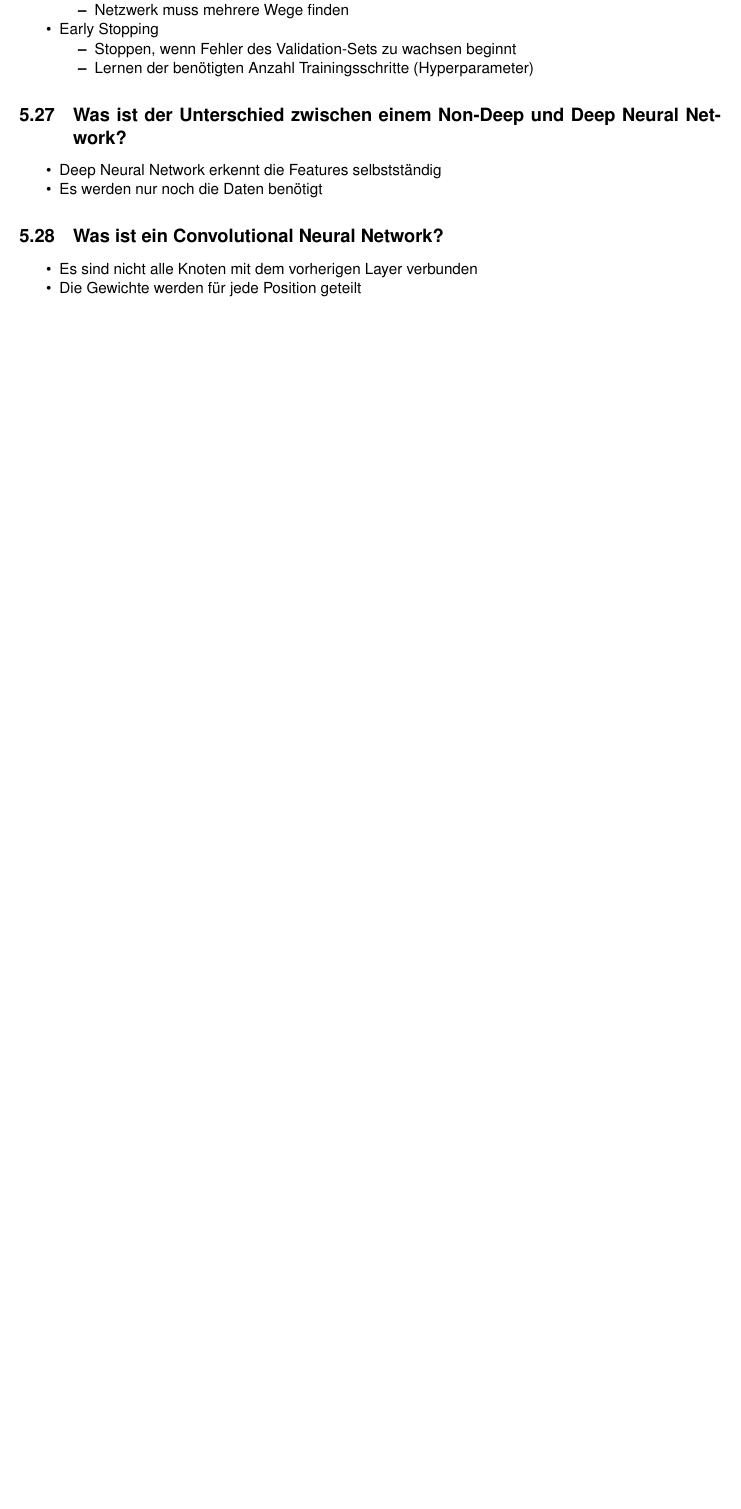
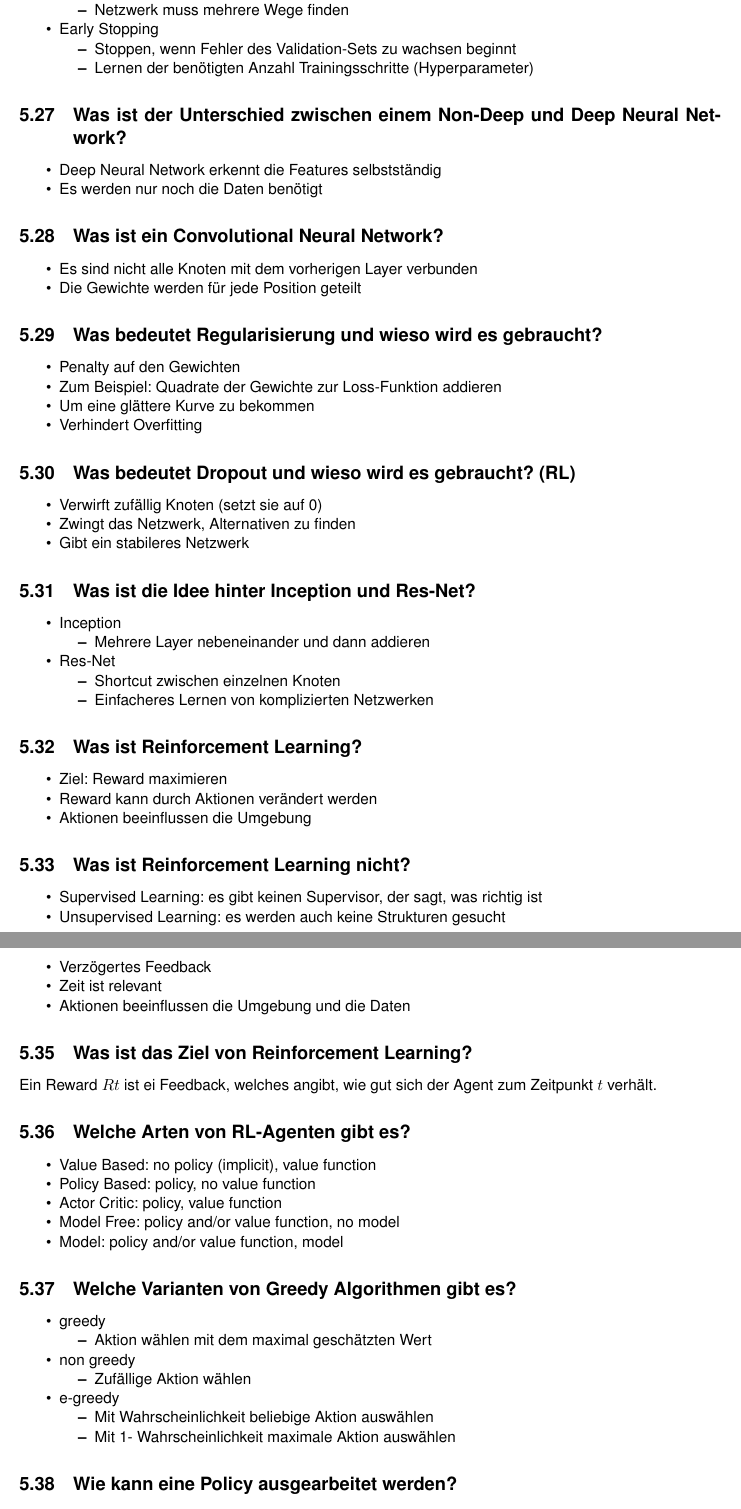
Before and after one commit to madotha/hslu_summaries, a LaTeX document (DL4G_questions/dl4g_questions.tex): part of page 13 of 13 before the commit and two parts of pages 13 and 14 of 14 after it, the two joined at a grey line, cut so that both start at the same text, the shorter picture padded with empty space. Compiled offline with pdfLaTeX.

Commit message:
extended DL4G-Questions

```diff
--- a/DL4G_questions/dl4g_questions.tex
+++ b/DL4G_questions/dl4g_questions.tex
@@ -764,5 +764,94 @@ Deep Learning for Games}
 			\item Die Gewichte werden für jede Position geteilt
 		\end{itemize}
 
+		\subsection{Was bedeutet Regularisierung und wieso wird es gebraucht?}
 
+		\begin{itemize}
+			\item Penalty auf den Gewichten
+			\item Zum Beispiel: Quadrate der Gewichte zur Loss-Funktion addieren
+			\item Um eine glättere Kurve zu bekommen
+			\item Verhindert Overfitting
+		\end{itemize}
 
+		\subsection{Was bedeutet Dropout und wieso wird es gebraucht? (RL)}
+
+		\begin{itemize}
+			\item Verwirft zufällig Knoten (setzt sie auf 0)
+			\item Zwingt das Netzwerk, Alternativen zu finden
+			\item Gibt ein stabileres Netzwerk
+		\end{itemize}
+
+		\subsection{Was ist die Idee hinter Inception und Res-Net?}
+
+		\begin{itemize}
+			\item Inception
+				\begin{itemize}
+					\item Mehrere Layer nebeneinander und dann addieren
+				\end{itemize}
+			\item Res-Net
+				\begin{itemize}
+					\item Shortcut zwischen einzelnen Knoten
+					\item Einfacheres Lernen von komplizierten Netzwerken
+				\end{itemize}
+		\end{itemize}
+
+		\subsection{Was ist Reinforcement Learning?}
+
+		\begin{itemize}
+			\item Ziel: Reward maximieren
+			\item Reward kann durch Aktionen verändert werden
+			\item Aktionen beeinflussen die Umgebung
+		\end{itemize}
+
+		\subsection{Was ist Reinforcement Learning nicht?}
+
+		\begin{itemize}
+			\item Supervised Learning: es gibt keinen Supervisor, der sagt, was richtig ist
+			\item Unsupervised Learning: es werden auch keine Strukturen gesucht
+		\end{itemize}
+
+		\subsection{Was sind die Eigenschaften von Reinforcement Learning?}
+
+		\begin{itemize}
+			\item Verzögertes Feedback
+			\item Zeit ist relevant
+			\item Aktionen beeinflussen die Umgebung und die Daten
+		\end{itemize}
+
+		\subsection{Was ist das Ziel von Reinforcement Learning?}
+
+		Ein Reward $Rt$ ist ei Feedback, welches angibt, wie gut sich der Agent zum Zeitpunkt $t$ verhält.
+
+		\subsection{Welche Arten von RL-Agenten gibt es?}
+
+		\begin{itemize}
+			\item Value Based: no policy (implicit), value function
+			\item Policy Based: policy, no value function
+			\item Actor Critic: policy, value function
+			\item Model Free: policy and/or value function, no model
+			\item Model: policy and/or value function, model
+		\end{itemize}
+
+		\subsection{Welche Varianten von Greedy Algorithmen gibt es?}
+
+		\begin{itemize}
+			\item greedy
+				\begin{itemize}
+					\item Aktion wählen mit dem maximal geschätzten Wert
+				\end{itemize}
+			\item non greedy
+				\begin{itemize}
+					\item Zufällige Aktion wählen
+				\end{itemize}
+			\item e-greedy
+				\begin{itemize}
+					\item Mit Wahrscheinlichkeit beliebige Aktion auswählen
+					\item Mit 1- Wahrscheinlichkeit maximale Aktion auswählen
+				\end{itemize}
+		\end{itemize}
+
+		\subsection{Wie kann eine Policy ausgearbeitet werden?}
+
+		\begin{itemize}
+			\item Beginnen mit einer zufälligen Policy
+			\item Berechnen der Value-Funktion $v$ unter Berücksichtigung der aktuellen Policy
```
Also changed, not shown: DL4G_questions/dl4g_questions.pdf, DL4G_questions/dl4g_questions.tex (3 more changed lines).
